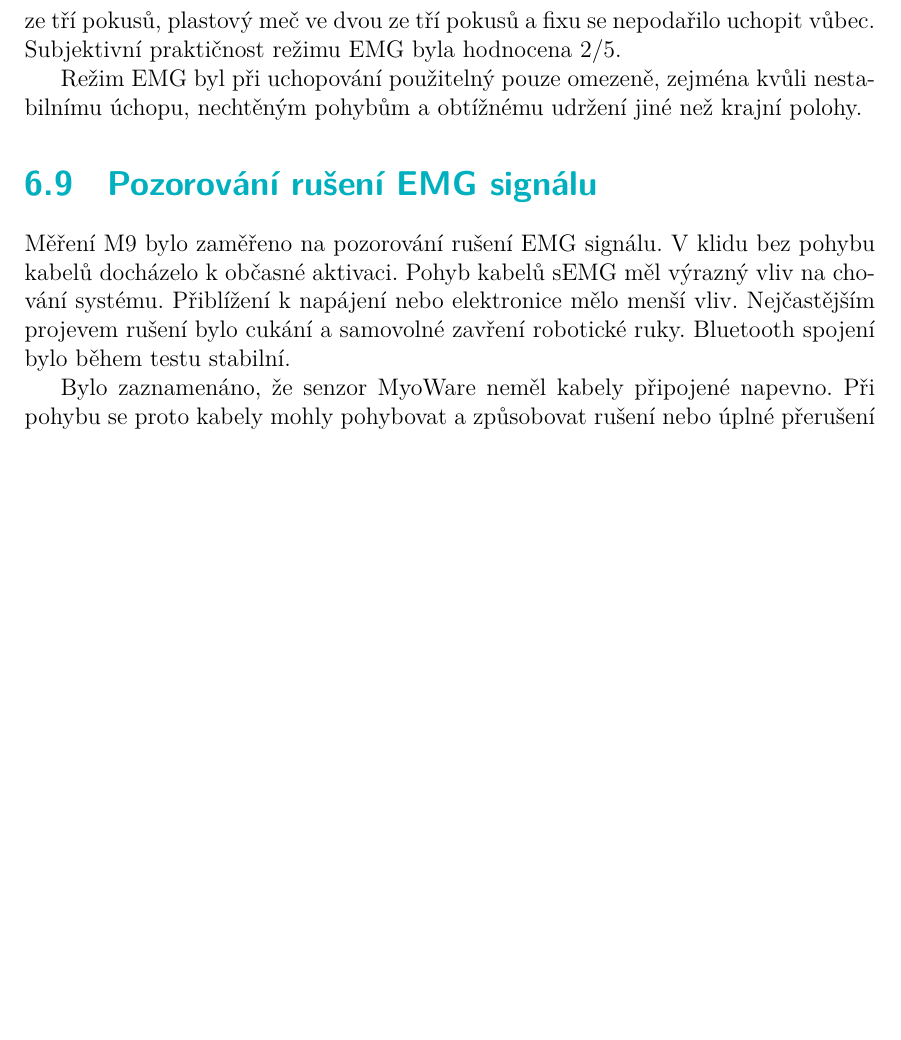
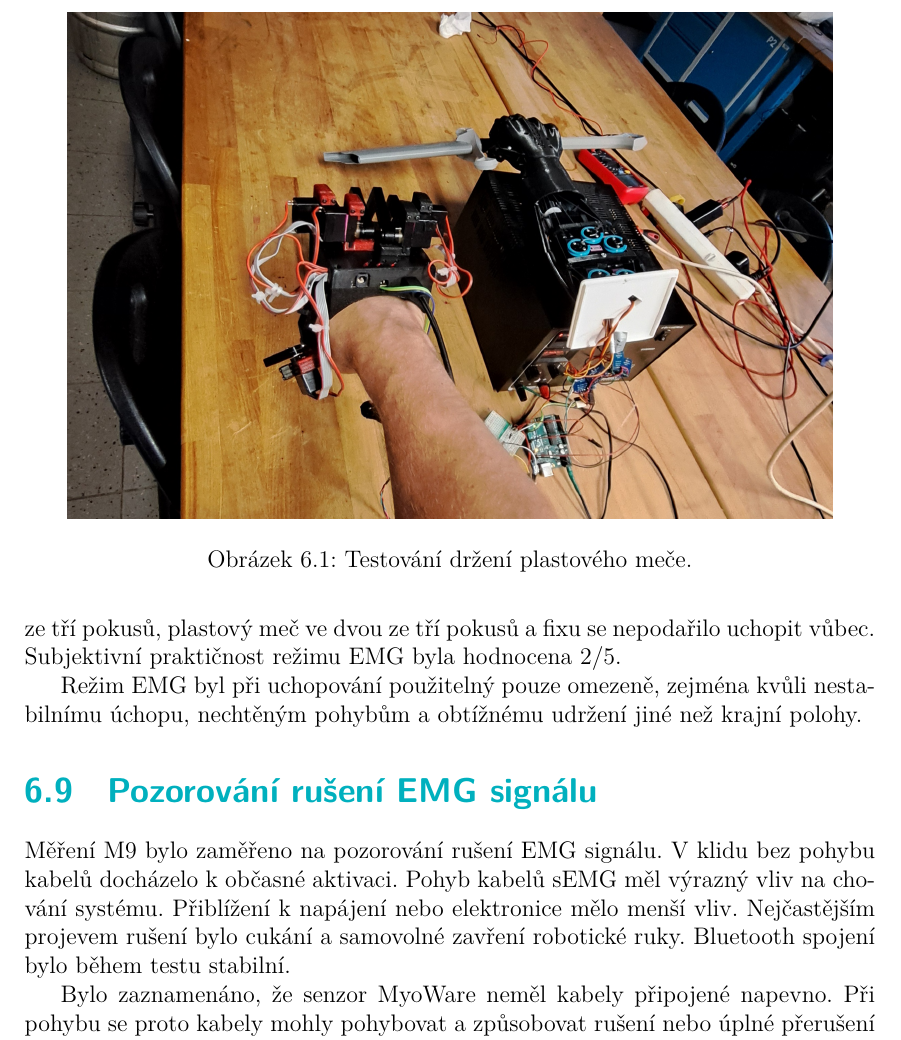
Before and after one commit to FiVeTUL/DP-Vencl, a LaTeX thesis (_MAIN-tulthesis.tex, which reads kapitoly_4_5_6_sloucene.tex): part of page 48 of 59 before the commit and part of page 48 of 60 after it, cut at the place of the change, the shorter picture padded with empty space. Compiled offline with XeLaTeX; a missing font is replaced by an installed copy or a similar font.

Commit message:
Add sword test photo to EMG subsection

```diff
--- a/kapitoly_4_5_6_sloucene.tex
+++ b/kapitoly_4_5_6_sloucene.tex
@@ -852,6 +852,12 @@ Fixa & 3 / 0 & nelze určit & ano & nelze určit & ne & Úchop se nepodařil. \\
 \end{tabular}
 \end{table}
 
+\begin{figure}[htbp]
+\centering
+\includegraphics[width=0.9\textwidth]{drzi_mec.jpg}
+\caption{Testování držení plastového meče.}
+\end{figure}
+
 V režimu EMG bylo praktické uchopení předmětů výrazně méně spolehlivé než v režimu MIRROR\@. Houbičku na nádobí se podařilo úspěšně uchopit pouze v jednom ze tří pokusů, plastový meč ve dvou ze tří pokusů a fixu se nepodařilo uchopit vůbec. Subjektivní praktičnost režimu EMG byla hodnocena 2/5.
 
 Režim EMG byl při uchopování použitelný pouze omezeně, zejména kvůli nestabilnímu úchopu, nechtěným pohybům a obtížnému udržení jiné než krajní polohy.
```
